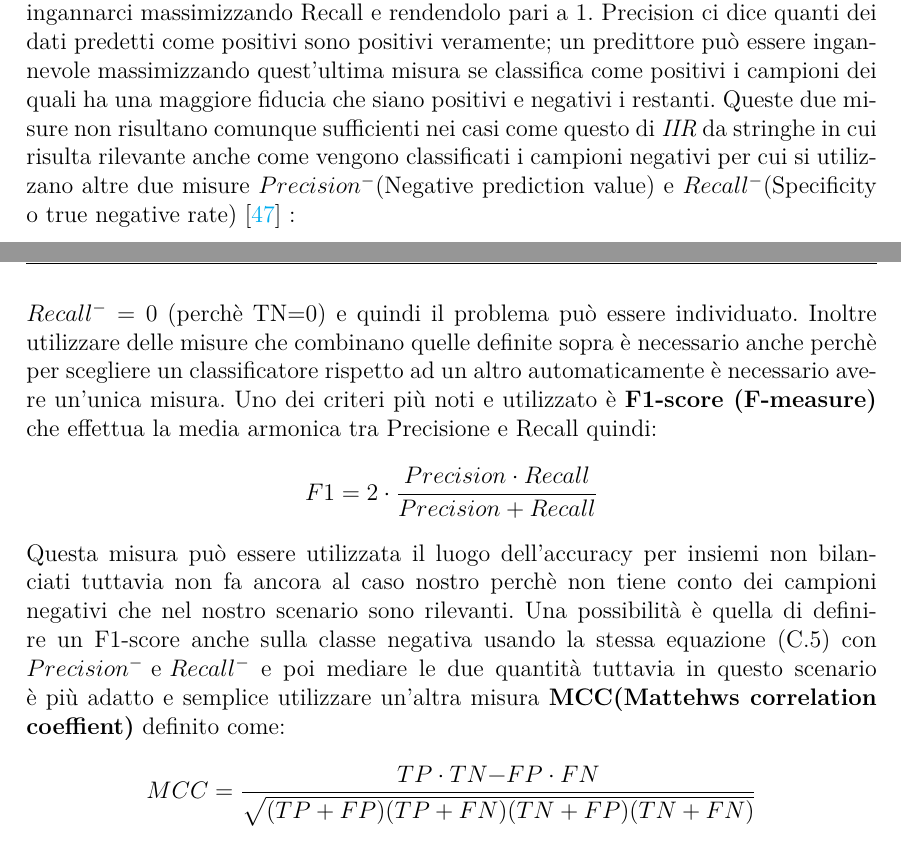
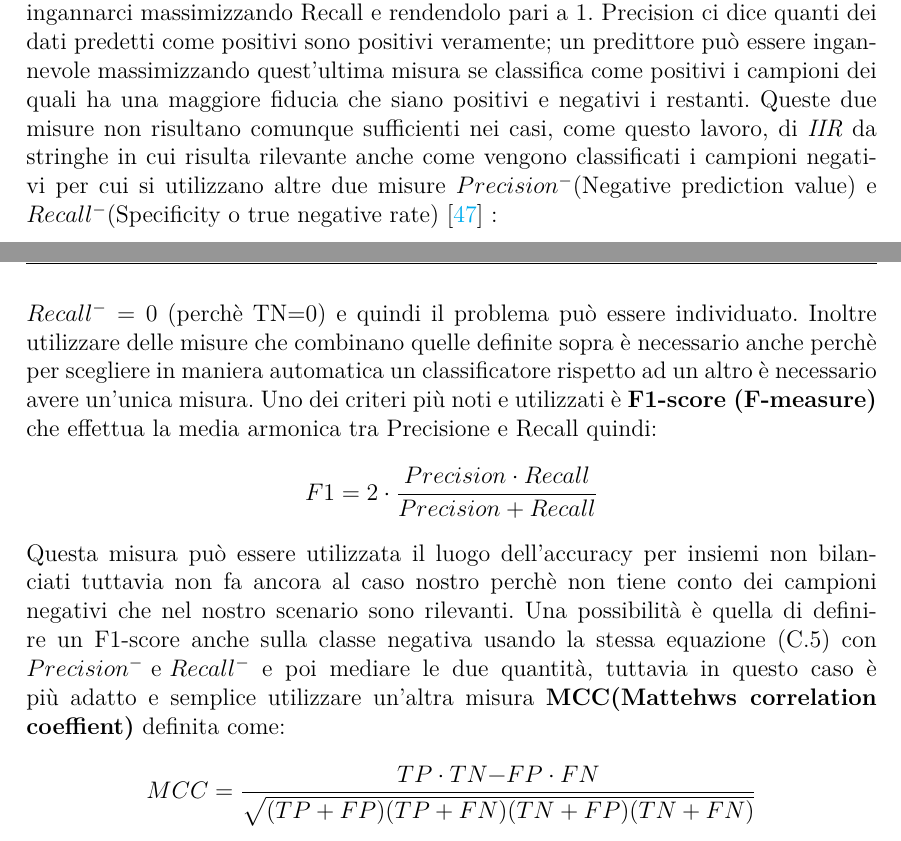
Before and after one commit to cuccagna/TESI_OBPA, a LaTeX thesis (main.tex, which reads chapters/appendice1.tex): two parts of pages 120 and 121 of 127, joined at a grey line, cut so that both start at the same text. Compiled offline with XeLaTeX; a missing font is replaced by an installed copy or a similar font.

Commit message:
Appendice C Ultimata e Revisionata

```diff
--- a/chapters/appendice1.tex
+++ b/chapters/appendice1.tex
@@ -547,17 +547,17 @@ Per porre rimedio a questi problemi si usano \textbf{Precision (positive predict
 & Precision &= \frac{TP}{TP+FP}\\
 & Recall &= \frac{TP}{TP+FN}
 \end{alignat*}
-Recall ci dice quanto è buono un classificatore nel predire i campioni positivi (in quanto avendo al denominatore tutti i dati positivi dell'insieme, Recall rappresenta la percentuale di campioni positivi predetta correttamente come tale). Un predittore \textit{majority class} che predice sempre i campioni come positivi (quindi FN=0) può ingannarci massimizzando Recall e rendendolo pari a 1. Precision ci dice quanti dei dati predetti come positivi sono positivi veramente; un predittore può essere ingannevole massimizzando quest'ultima misura se classifica come positivi i campioni dei quali ha una maggiore fiducia che siano positivi e negativi i restanti. Queste due misure non risultano comunque sufficienti nei casi come questo di \ac{IIR} da stringhe in cui risulta rilevante anche come vengono classificati i campioni negativi per cui si utilizzano altre due misure $Precision^{-}$(Negative prediction value) e $Recall^{-}$(Specificity o true negative rate) \cite{Bogdanov08} :
+Recall ci dice quanto è buono un classificatore nel predire i campioni positivi (in quanto avendo al denominatore tutti i dati positivi dell'insieme, Recall rappresenta la percentuale di campioni positivi predetta correttamente come tale). Un predittore \textit{majority class} che predice sempre i campioni come positivi (quindi FN=0) può ingannarci massimizzando Recall e rendendolo pari a 1. Precision ci dice quanti dei dati predetti come positivi sono positivi veramente; un predittore può essere ingannevole massimizzando quest'ultima misura se classifica come positivi i campioni dei quali ha una maggiore fiducia che siano positivi e negativi i restanti. Queste due misure non risultano comunque sufficienti nei casi, come questo lavoro, di \ac{IIR} da stringhe in cui risulta rilevante anche come vengono classificati i campioni negativi per cui si utilizzano altre due misure $Precision^{-}$(Negative prediction value) e $Recall^{-}$(Specificity o true negative rate) \cite{Bogdanov08} :
 \begin{alignat*}{2}
 & Precision^{-} &= \frac{TN}{TN+FN}\\
 & Recall^{-} &=  \frac{TN}{TN+FP}
 \end{alignat*}
-Queste ultime due misure hanno la stessa semantica di Precision e Recall ma sui campioni negativi. Si è accennato che le singole misure di per sè possono ancora essere ingannevoli tuttavia se combinate insieme tali problemi possono essere superati ad esempio se il predittore è un $majority class$ sempre positivo $Recall=1$ ma  $Recall^{-}=0$ (perchè TN=0) e quindi il problema può essere individuato. Inoltre utilizzare delle misure che combinano quelle definite sopra è necessario anche perchè per scegliere un classificatore rispetto ad un altro automaticamente è necessario avere un'unica misura. Uno dei criteri più noti e utilizzato è \textbf{F1-score (F-measure)} che effettua la media armonica tra Precisione e Recall quindi:
+Queste ultime due misure hanno la stessa semantica di Precision e Recall ma sui campioni negativi. Si è accennato che le singole misure di per sè possono ancora essere ingannevoli tuttavia se combinate insieme tali problemi possono essere superati ad esempio se il predittore è un $majority class$ sempre positivo $Recall=1$ ma  $Recall^{-}=0$ (perchè TN=0) e quindi il problema può essere individuato. Inoltre utilizzare delle misure che combinano quelle definite sopra è necessario anche perchè per scegliere in maniera automatica un classificatore rispetto ad un altro è necessario avere un'unica misura. Uno dei criteri più noti e utilizzati è \textbf{F1-score (F-measure)} che effettua la media armonica tra Precisione e Recall quindi:
 \begin{equation*}
 \label{eq:f1s}
 F1 = 2 \cdot \frac{Precision \cdot Recall}{Precision + Recall}
 \end{equation*}
-Questa misura può essere utilizzata il luogo dell'accuracy per insiemi non bilanciati tuttavia non fa ancora al caso nostro perchè non tiene conto dei campioni negativi che nel nostro scenario sono rilevanti. Una possibilità è quella di definire un F1-score anche sulla classe negativa usando la stessa equazione \eqref{eq:f1s} con $Precision^{-}\text{ e } Recall^{-}$ e poi mediare le due quantità tuttavia in questo scenario è più adatto e semplice utilizzare un'altra misura \textbf{MCC(Mattehws correlation coeffient)} definito come:
+Questa misura può essere utilizzata il luogo dell'accuracy per insiemi non bilanciati tuttavia non fa ancora al caso nostro perchè non tiene conto dei campioni negativi che nel nostro scenario sono rilevanti. Una possibilità è quella di definire un F1-score anche sulla classe negativa usando la stessa equazione \eqref{eq:f1s} con $Precision^{-}\text{ e } Recall^{-}$ e poi mediare le due quantità, tuttavia in questo caso è più adatto e semplice utilizzare un'altra misura \textbf{MCC(Mattehws correlation coeffient)} definita come:
 \begin{equation*}
 MCC = \frac{TP \cdot TN−FP \cdot FN}{\sqrt{(TP+FP)(TP+FN)(TN+FP)(TN+FN)}}
  \end{equation*}
```
Also changed, not shown: main.pdf, 2 other files.
